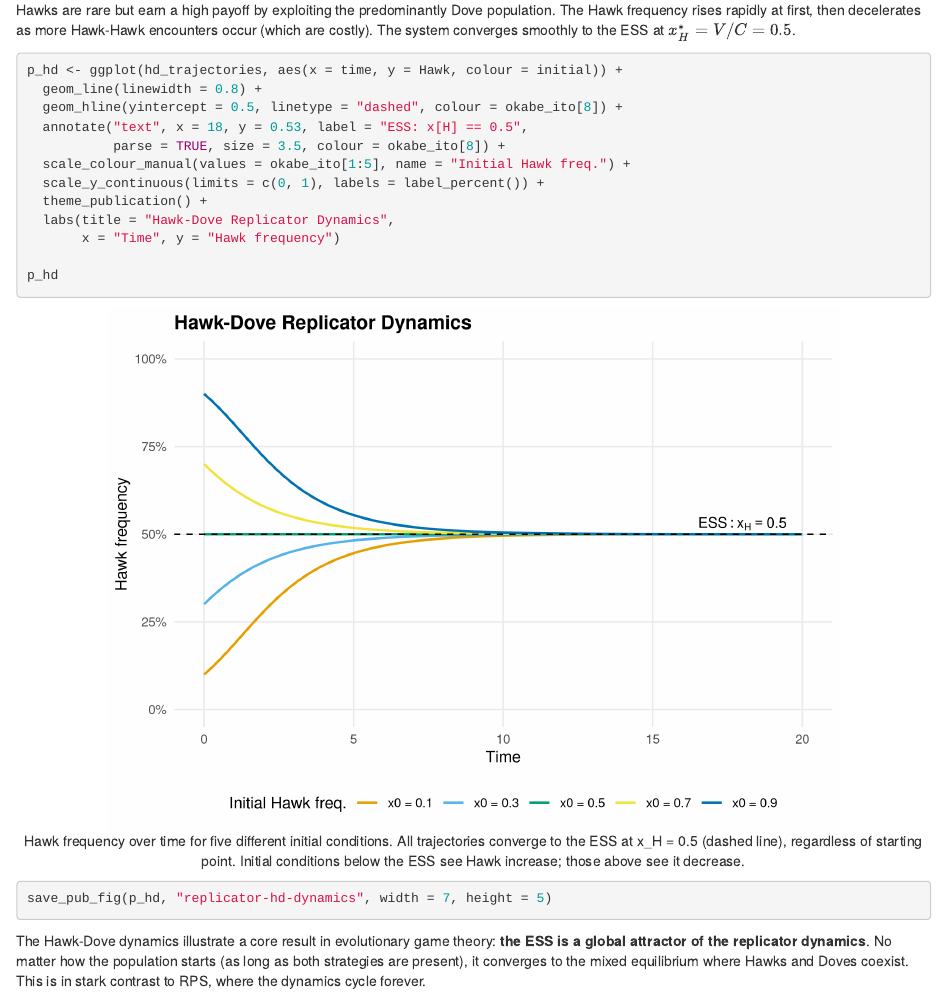
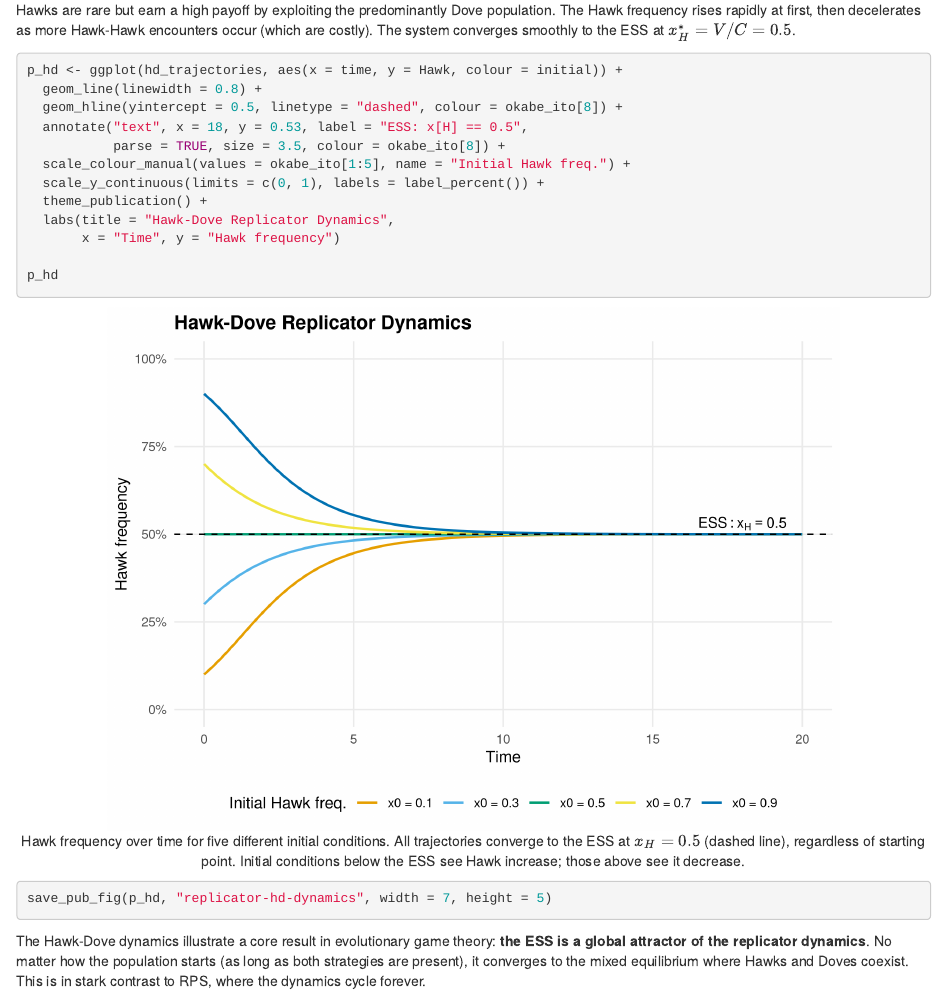
Before and after one commit to r-heller/strategy-in-r, an R Markdown document (19-replicator-dynamics.Rmd): the page in a window 1100 px wide, from 5280 px down. Rendered offline with R 4.5, knitr and Pandoc, with nearby package versions; drawn as R Markdown's standard HTML page in place of the format the file asks for.

Commit message:
fix(pdf): wrap x_H in math mode in ch19 figure caption
Underscore in 'x_H = 0.5' was being parsed as math subscript outside
$...$ context, causing LaTeX 'Missing $ inserted' at line 9806 of
the merged tex.

````diff
--- a/19-replicator-dynamics.Rmd
+++ b/19-replicator-dynamics.Rmd
@@ -212,7 +212,7 @@ for (t_val in c(0, 2, 5, 10, 20)) {
 
 Hawks are rare but earn a high payoff by exploiting the predominantly Dove population. The Hawk frequency rises rapidly at first, then decelerates as more Hawk-Hawk encounters occur (which are costly). The system converges smoothly to the ESS at $x_H^* = V/C = 0.5$.
 
-```{r, hd-dynamics, fig.cap="Hawk frequency over time for five different initial conditions. All trajectories converge to the ESS at x_H = 0.5 (dashed line), regardless of starting point. Initial conditions below the ESS see Hawk increase; those above see it decrease.", fig.width=7, fig.height=5}
+```{r, hd-dynamics, fig.cap="Hawk frequency over time for five different initial conditions. All trajectories converge to the ESS at $x_H = 0.5$ (dashed line), regardless of starting point. Initial conditions below the ESS see Hawk increase; those above see it decrease.", fig.width=7, fig.height=5}
 
 p_hd <- ggplot(hd_trajectories, aes(x = time, y = Hawk, colour = initial)) +
   geom_line(linewidth = 0.8) +
````
